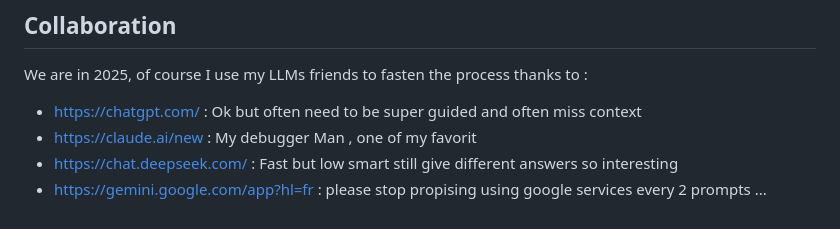
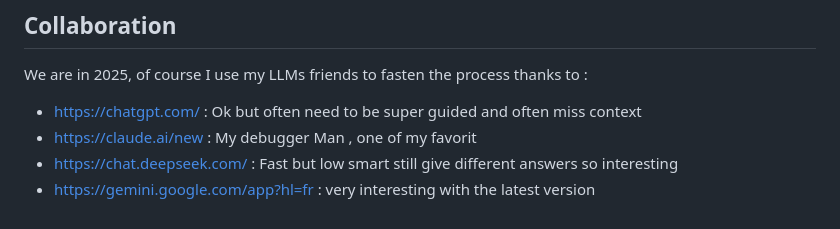
Before and after one commit to dr0ant/FIX_trading, a Markdown page: README.md, the part around the change. Drawn GitHub-style.

Commit message:
well this is my last commit I think

```diff
--- a/README.md
+++ b/README.md
@@ -182,4 +182,4 @@ We are in 2025, of course I use my LLMs friends to fasten the process thanks to
 - https://chatgpt.com/ : Ok but often need to be super guided and often miss context
 - https://claude.ai/new : My debugger Man , one of my favorit
 - https://chat.deepseek.com/ : Fast but low smart still give different answers so interesting
-- https://gemini.google.com/app?hl=fr : please stop propising using google services every 2 prompts ...
+- https://gemini.google.com/app?hl=fr : very interesting with the latest version
```
